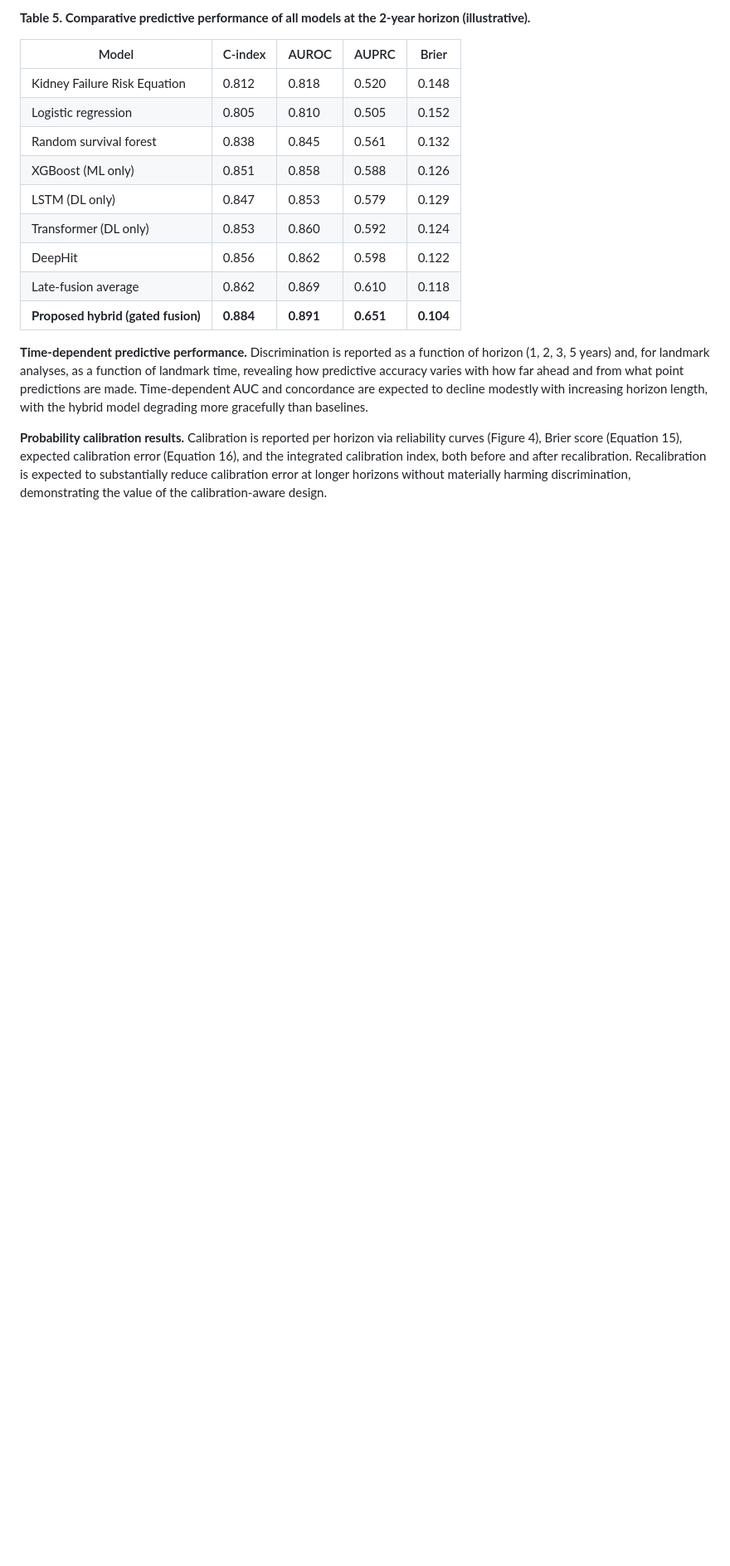
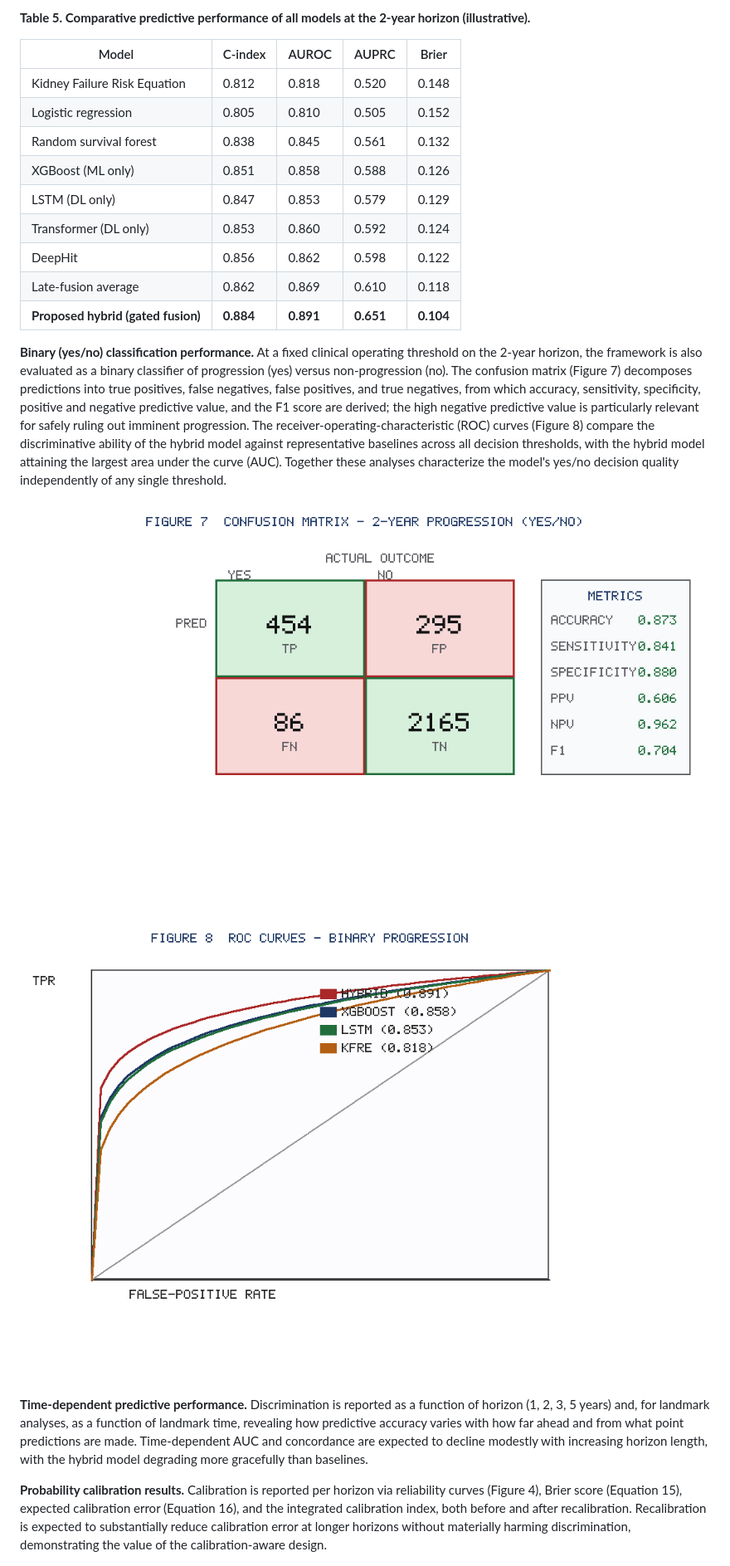
Before and after one commit to AMMU1986/AMMAN, a Markdown page: CKD_Hybrid_ML_DL_Manuscript.md, the part around the change printed below. Shown: that part at 83% size. Drawn GitHub-style; pictures changed too: ckd_figures/Figure_7_ConfusionMatrix.png (added), ckd_figures/Figure_8_ROC.png (added); blank space fills up the shorter version.

Commit message:
Add confusion-matrix (Fig 7) and ROC (Fig 8) figures for binary yes/no progression classification; verify references in strict serial order

```diff
--- a/CKD_Hybrid_ML_DL_Manuscript.md
+++ b/CKD_Hybrid_ML_DL_Manuscript.md
@@ -301,6 +301,12 @@ where $\phi_0$ is the base (expected) value, $\phi_j$ the SHAP contribution of f
 | Late-fusion average | 0.862 | 0.869 | 0.610 | 0.118 |
 | **Proposed hybrid (gated fusion)** | **0.884** | **0.891** | **0.651** | **0.104** |
 
+**Binary (yes/no) classification performance.** At a fixed clinical operating threshold on the 2-year horizon, the framework is also evaluated as a binary classifier of progression (yes) versus non-progression (no). The confusion matrix (Figure 7) decomposes predictions into true positives, false negatives, false positives, and true negatives, from which accuracy, sensitivity, specificity, positive and negative predictive value, and the F1 score are derived; the high negative predictive value is particularly relevant for safely ruling out imminent progression. The receiver-operating-characteristic (ROC) curves (Figure 8) compare the discriminative ability of the hybrid model against representative baselines across all decision thresholds, with the hybrid model attaining the largest area under the curve (AUC). Together these analyses characterize the model's yes/no decision quality independently of any single threshold.
+
+![Figure 7. Confusion matrix for the binary (yes/no) classification of 2-year CKD progression on the held-out test set, showing true/false positives and negatives together with the derived accuracy, sensitivity, specificity, predictive values, and F1 score.](ckd_figures/Figure_7_ConfusionMatrix.png)
+
+![Figure 8. Receiver-operating-characteristic (ROC) curves for binary progression classification at the 2-year horizon, comparing the proposed hybrid ML–DL model with XGBoost, LSTM, and the Kidney Failure Risk Equation baselines; the area under each curve (AUC) is reported in the legend.](ckd_figures/Figure_8_ROC.png)
+
 **Time-dependent predictive performance.** Discrimination is reported as a function of horizon (1, 2, 3, 5 years) and, for landmark analyses, as a function of landmark time, revealing how predictive accuracy varies with how far ahead and from what point predictions are made. Time-dependent AUC and concordance are expected to decline modestly with increasing horizon length, with the hybrid model degrading more gracefully than baselines.
 
 **Probability calibration results.** Calibration is reported per horizon via reliability curves (Figure 4), Brier score (Equation 15), expected calibration error (Equation 16), and the integrated calibration index, both before and after recalibration. Recalibration is expected to substantially reduce calibration error at longer horizons without materially harming discrimination, demonstrating the value of the calibration-aware design.
```
Also changed, not shown: other parts of CKD_Hybrid_ML_DL_Manuscript.md (+2 -0 lines), 5 other files.
